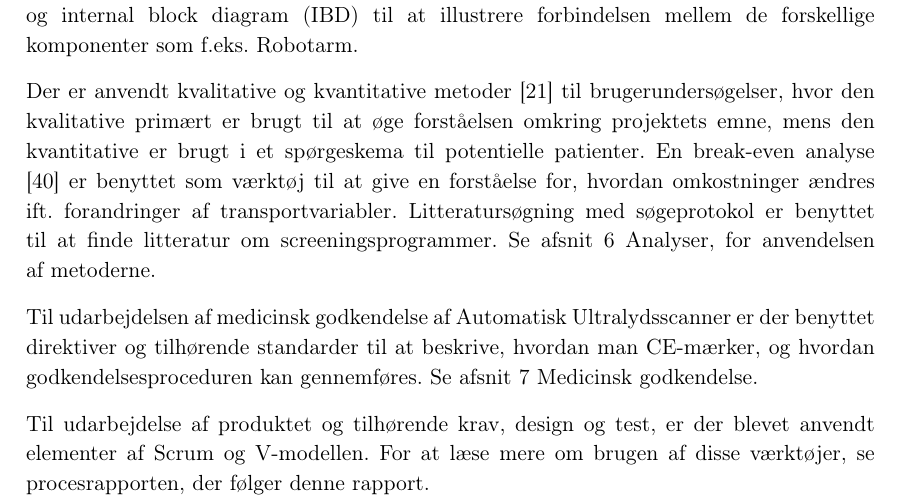
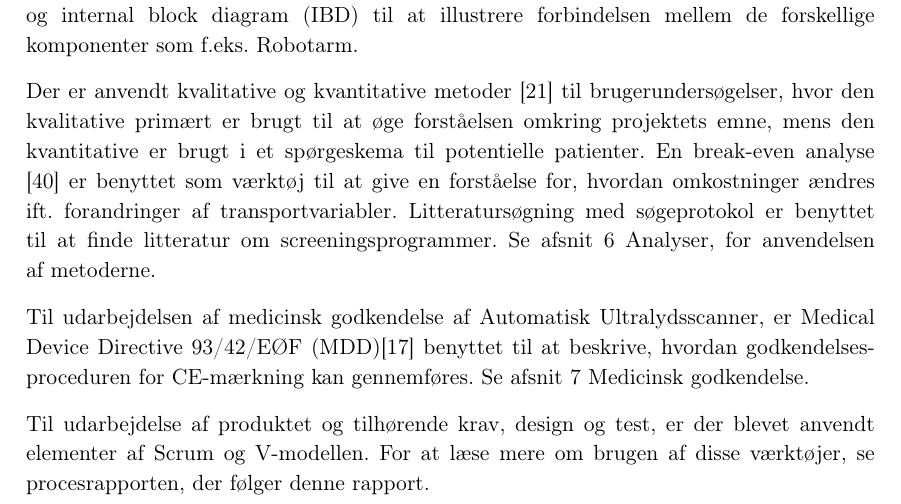
Before and after one commit to zeroregard/Automatic-Sonography, a LaTeX book (Rapportskrivning/LaTeX/Projektrapport.tex, which reads Rapportskrivning/LaTeX/rfiler/Metoder.tex): part of page 20 of 51, cut so that both start at the same text. Compiled offline with pdfLaTeX.

Commit message:
Rettet metode medicinsk godkendelse

```diff
--- a/Rapportskrivning/LaTeX/rfiler/Metoder.tex
+++ b/Rapportskrivning/LaTeX/rfiler/Metoder.tex
@@ -4,6 +4,6 @@ Til udviklingen af dokumentation for Automatisk Ultralydsscanners design, er der
 
 Der er anvendt kvalitative og kvantitative metoder \cite{MetoderBruger} til brugerundersøgelser, hvor den kvalitative primært er brugt til at øge forståelsen omkring projektets emne, mens den kvantitative er brugt i et spørgeskema til potentielle patienter. En break-even analyse \cite{Erhvervsokonomi} er benyttet som værktøj til at give en forståelse for, hvordan omkostninger ændres ift. forandringer af transportvariabler. Litteratursøgning med søgeprotokol er benyttet til at finde litteratur om screeningsprogrammer. Se afsnit \ref{Analyser} Analyser, for anvendelsen af metoderne.
 
-Til udarbejdelsen af medicinsk godkendelse af Automatisk Ultralydsscanner er der benyttet direktiver og tilhørende standarder til at beskrive, hvordan man CE-mærker, og hvordan godkendelsesproceduren kan gennemføres.  Se afsnit \ref{MedicinskGodkendelse} Medicinsk godkendelse.
+Til udarbejdelsen af medicinsk godkendelse af Automatisk Ultralydsscanner, er Medical Device Directive 93/42/EØF (MDD)\cite{MDD} benyttet til at beskrive, hvordan godkendelsesproceduren for CE-mærkning kan gennemføres. Se afsnit \ref{MedicinskGodkendelse} Medicinsk godkendelse.
 
 Til udarbejdelse af produktet og tilhørende krav, design og test, er der blevet anvendt elementer af Scrum og V-modellen. For at læse mere om brugen af disse værktøjer, se procesrapporten, der følger denne rapport.
```
